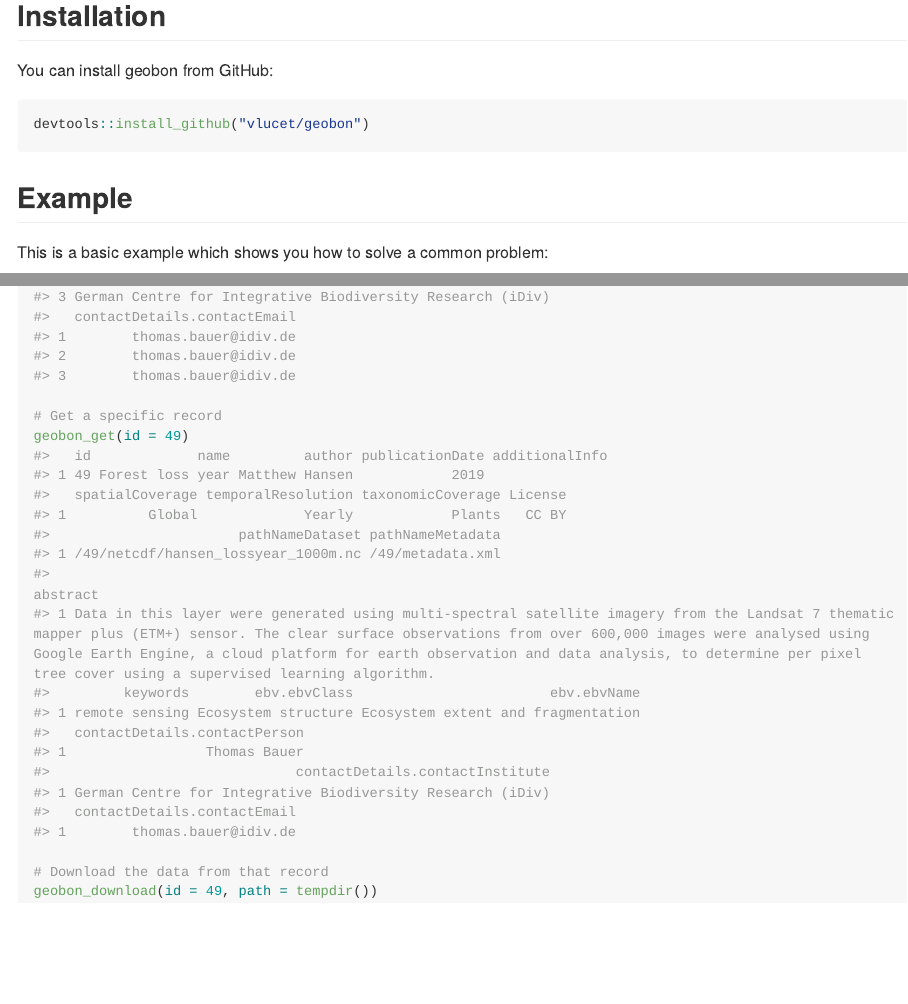
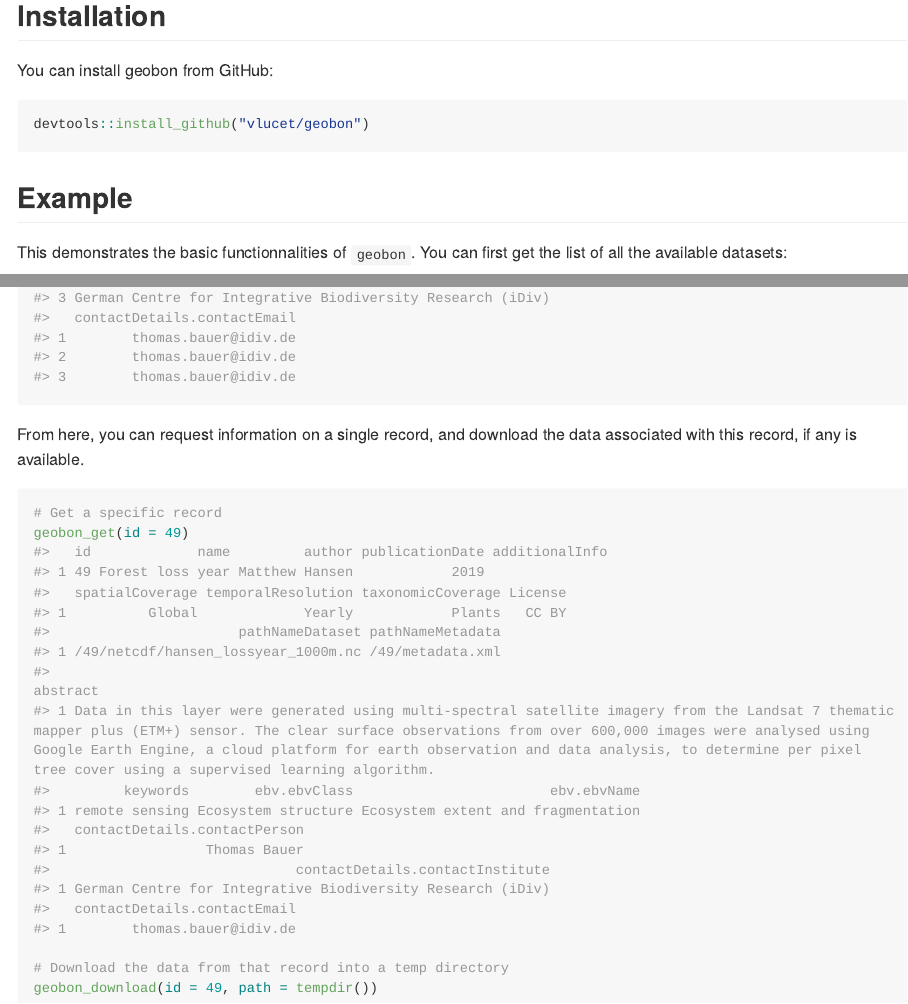
Before and after one commit to VLucet/rgeobon, an R Markdown document (README.Rmd): the page in a window 1100 px wide, from 210 px down, and a second part further down, joined at a grey line. The pictures show the output file README.md that the author committed with the source, drawn offline in the style of GitHub; long lines of code are wrapped; badge pictures from the web are left out.

Commit message:
updates readme

````diff
--- a/README.Rmd
+++ b/README.Rmd
@@ -33,17 +33,21 @@ devtools::install_github("vlucet/geobon")
 
 ## Example
 
-This is a basic example which shows you how to solve a common problem:
+This demonstrates the basic functionnalities of `geobon`. You can first get the list of all the available datasets:
 
 ```{r example}
 library(geobon)
 # Get the list of geobin datasets
 dataset_list <- geobon_list()
 head(dataset_list)
+```
 
+From here, you can request information on a single record, and download the data associated with this record, if any is available.
+
+```{r example_followup}
 # Get a specific record
 geobon_get(id = 49)
 
-# Download the data from that record
+# Download the data from that record into a temp directory
 geobon_download(id = 49, path = tempdir())
 ```
````
Also changed, not shown: README.md.
